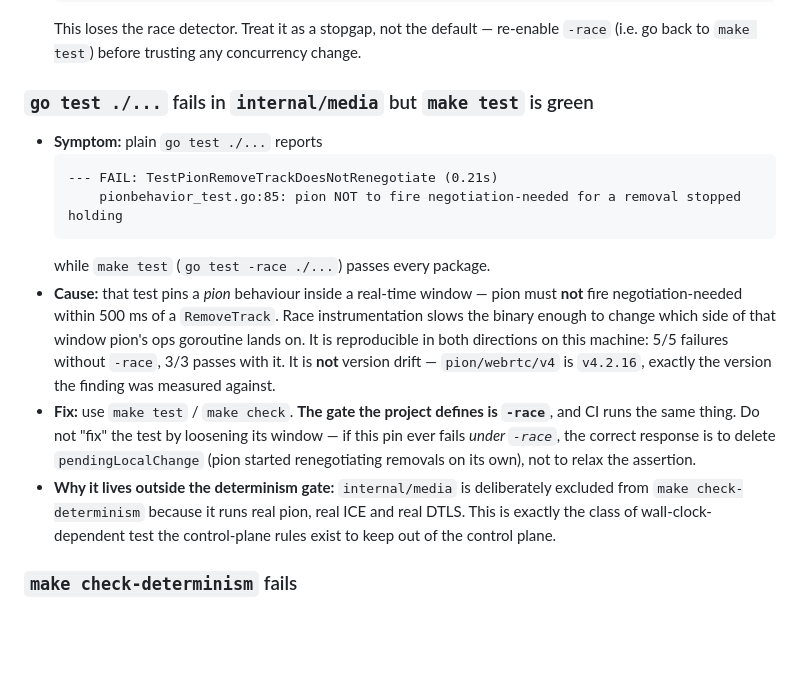
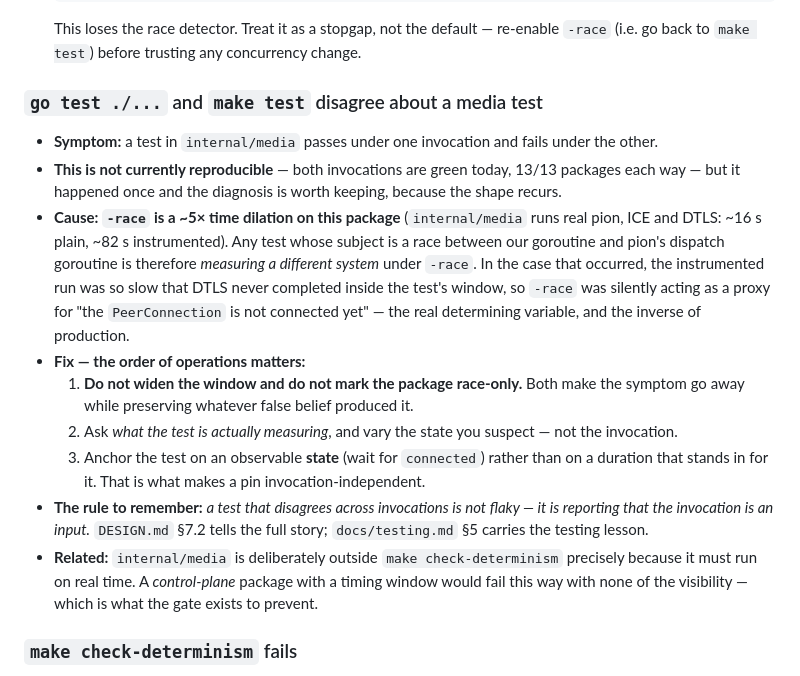
Before and after one commit to SammyUrfen/Conclave, a Markdown page: docs/troubleshooting.md, the part around the change. Drawn GitHub-style; blank space fills up the shorter version.

````diff
--- a/docs/troubleshooting.md
+++ b/docs/troubleshooting.md
@@ -57,17 +57,17 @@ Three habits answer most questions faster than this document:
   ```
   This loses the race detector. Treat it as a stopgap, not the default — re-enable `-race` (i.e. go back to `make test`) before trusting any concurrency change.
 
-### `go test ./...` fails in `internal/media` but `make test` is green
+### `go test ./...` and `make test` disagree about a media test
 
-- **Symptom:** plain `go test ./...` reports
-  ```
-  --- FAIL: TestPionRemoveTrackDoesNotRenegotiate (0.21s)
-      pionbehavior_test.go:85: pion NOT to fire negotiation-needed for a removal stopped holding
-  ```
-  while `make test` (`go test -race ./...`) passes every package.
-- **Cause:** that test pins a *pion* behaviour inside a real-time window — pion must **not** fire negotiation-needed within 500 ms of a `RemoveTrack`. Race instrumentation slows the binary enough to change which side of that window pion's ops goroutine lands on. It is reproducible in both directions on this machine: 5/5 failures without `-race`, 3/3 passes with it. It is **not** version drift — `pion/webrtc/v4` is `v4.2.16`, exactly the version the finding was measured against.
-- **Fix:** use `make test` / `make check`. **The gate the project defines is `-race`**, and CI runs the same thing. Do not "fix" the test by loosening its window — if this pin ever fails *under `-race`*, the correct response is to delete `pendingLocalChange` (pion started renegotiating removals on its own), not to relax the assertion.
-- **Why it lives outside the determinism gate:** `internal/media` is deliberately excluded from `make check-determinism` because it runs real pion, real ICE and real DTLS. This is exactly the class of wall-clock-dependent test the control-plane rules exist to keep out of the control plane.
+- **Symptom:** a test in `internal/media` passes under one invocation and fails under the other.
+- **This is not currently reproducible** — both invocations are green today, 13/13 packages each way — but it happened once and the diagnosis is worth keeping, because the shape recurs.
+- **Cause: `-race` is a ~5× time dilation on this package** (`internal/media` runs real pion, ICE and DTLS: ~16 s plain, ~82 s instrumented). Any test whose subject is a race between our goroutine and pion's dispatch goroutine is therefore *measuring a different system* under `-race`. In the case that occurred, the instrumented run was so slow that DTLS never completed inside the test's window, so `-race` was silently acting as a proxy for "the `PeerConnection` is not connected yet" — the real determining variable, and the inverse of production.
+- **Fix — the order of operations matters:**
+  1. **Do not widen the window and do not mark the package race-only.** Both make the symptom go away while preserving whatever false belief produced it.
+  2. Ask *what the test is actually measuring*, and vary the state you suspect — not the invocation.
+  3. Anchor the test on an observable **state** (wait for `connected`) rather than on a duration that stands in for it. That is what makes a pin invocation-independent.
+- **The rule to remember:** *a test that disagrees across invocations is not flaky — it is reporting that the invocation is an input.* `DESIGN.md` §7.2 tells the full story; `docs/testing.md` §5 carries the testing lesson.
+- **Related:** `internal/media` is deliberately outside `make check-determinism` precisely because it must run on real time. A *control-plane* package with a timing window would fail this way with none of the visibility — which is what the gate exists to prevent.
 
 ### `make check-determinism` fails
 
````
Also changed, not shown: docs/setup.md (+1 -1 lines), docs/testing.md (+92 -38 lines).
